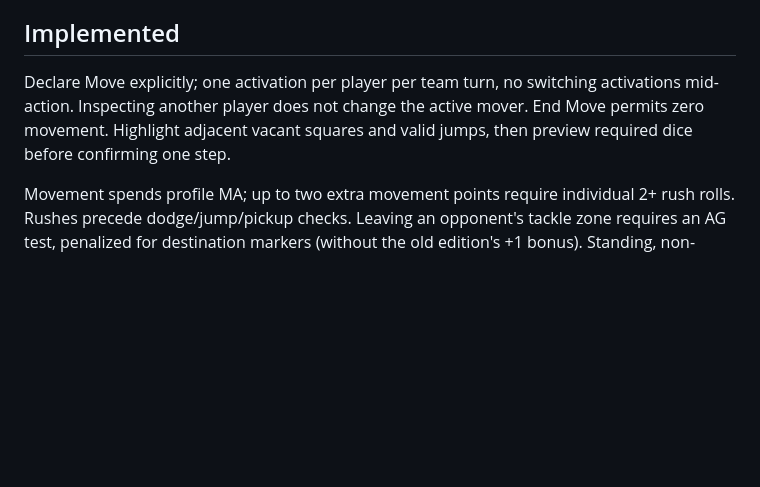
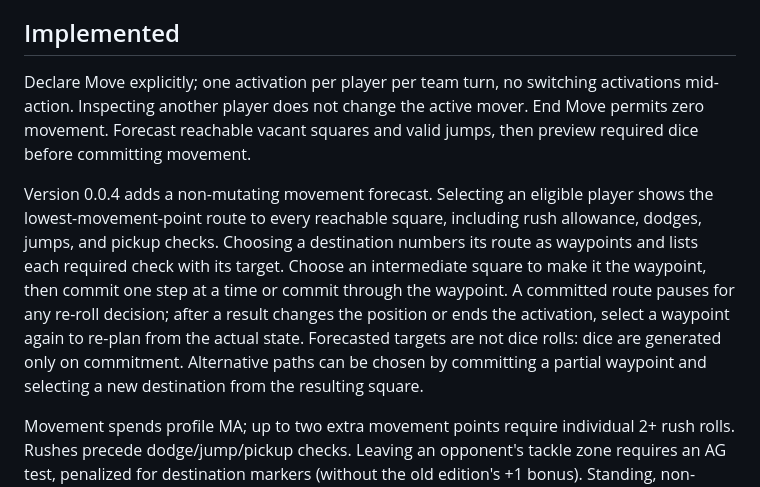
Before and after one commit to stormcloud23/blood-bowl, a Markdown page: docs/MOVEMENT.md, the part around the change. Rendered like a GitHub page; blank space fills up the shorter version.

Commit message:
Document movement route planning

```diff
--- a/docs/MOVEMENT.md
+++ b/docs/MOVEMENT.md
@@ -8,7 +8,9 @@
 
 ## Implemented
 
-Declare Move explicitly; one activation per player per team turn, no switching activations mid-action. Inspecting another player does not change the active mover. End Move permits zero movement. Highlight adjacent vacant squares and valid jumps, then preview required dice before confirming one step.
+Declare Move explicitly; one activation per player per team turn, no switching activations mid-action. Inspecting another player does not change the active mover. End Move permits zero movement. Forecast reachable vacant squares and valid jumps, then preview required dice before committing movement.
+
+Version 0.0.4 adds a non-mutating movement forecast. Selecting an eligible player shows the lowest-movement-point route to every reachable square, including rush allowance, dodges, jumps, and pickup checks. Choosing a destination numbers its route as waypoints and lists each required check with its target. Choose an intermediate square to make it the waypoint, then commit one step at a time or commit through the waypoint. A committed route pauses for any re-roll decision; after a result changes the position or ends the activation, select a waypoint again to re-plan from the actual state. Forecasted targets are not dice rolls: dice are generated only on commitment. Alternative paths can be chosen by committing a partial waypoint and selecting a new destination from the resulting square.
 
 Movement spends profile MA; up to two extra movement points require individual 2+ rush rolls. Rushes precede dodge/jump/pickup checks. Leaving an opponent's tackle zone requires an AG test, penalized for destination markers (without the old edition's +1 bonus). Standing, non-distracted opponents mark; Stunty ignores marking penalties on dodges.
 
```
